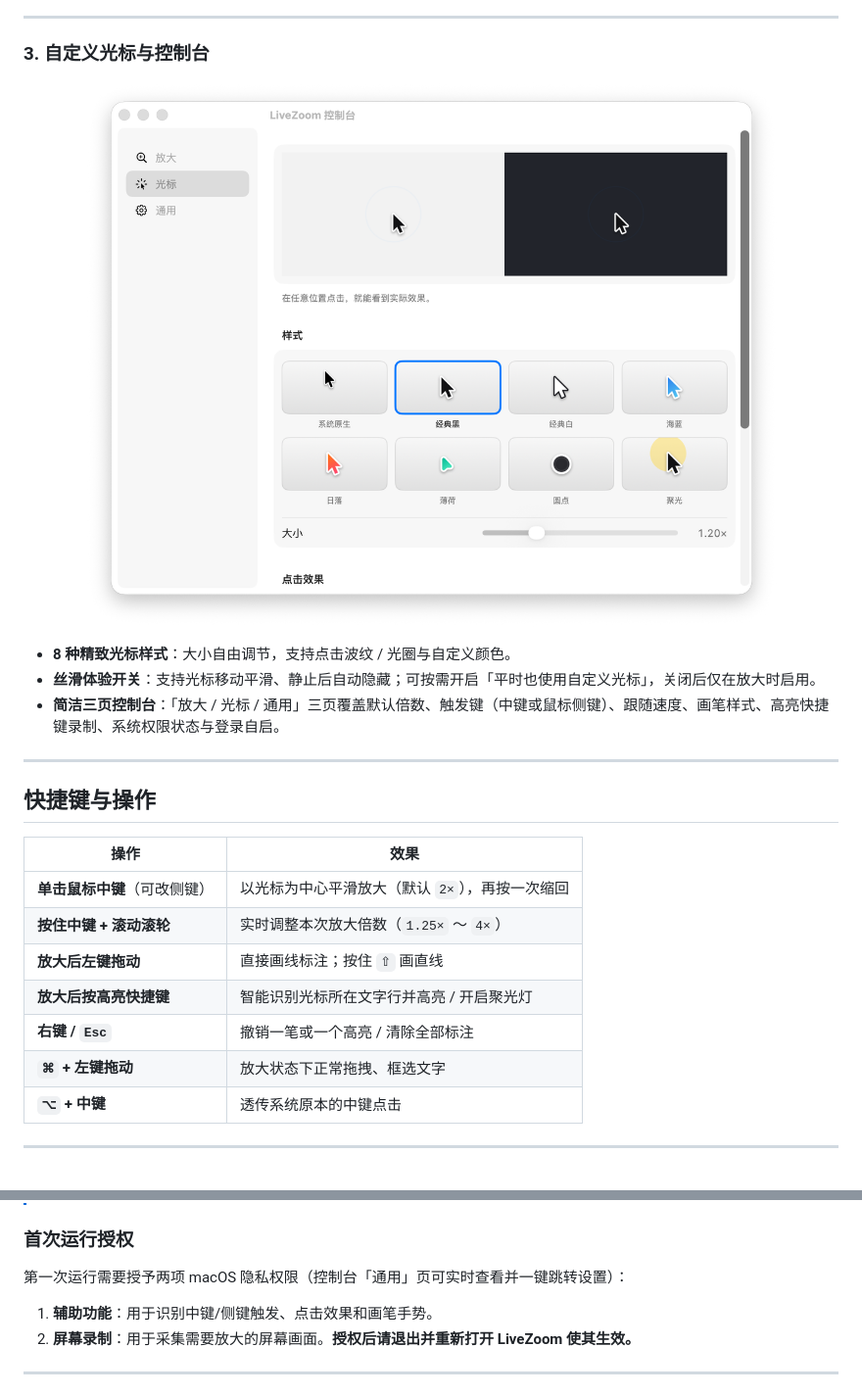
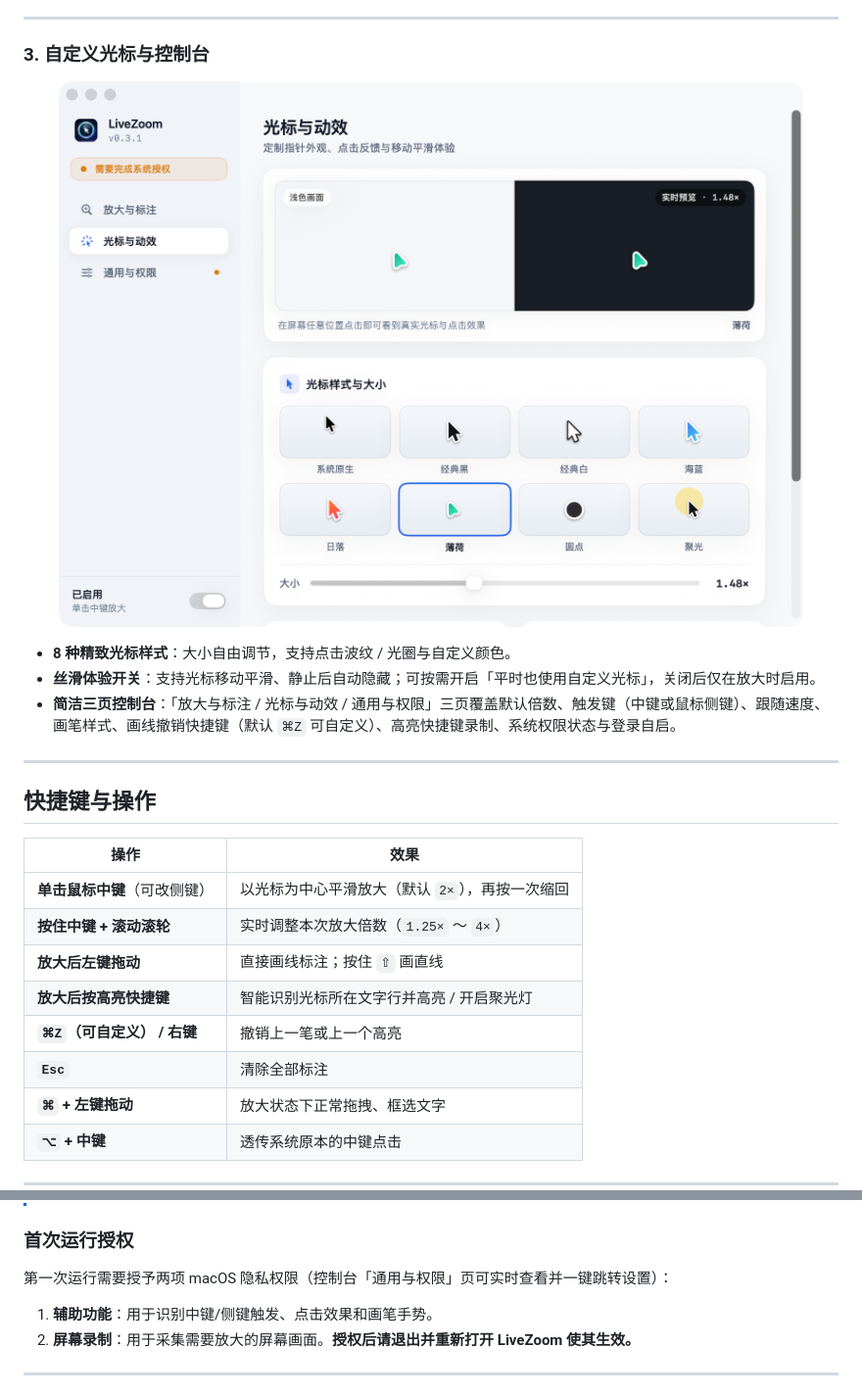
Before and after one commit to NanmiCoder/live-screen-studio, a Markdown page: README.md, 2 parts joined by grey strips. Shown at 98% size. Rendered like a GitHub page; pictures changed too: assets/readme/console.png; blank space fills up the shorter version.

```diff
--- a/README.md
+++ b/README.md
@@ -76,7 +76,7 @@
 
 - **8 种精致光标样式**：大小自由调节，支持点击波纹 / 光圈与自定义颜色。
 - **丝滑体验开关**：支持光标移动平滑、静止后自动隐藏；可按需开启「平时也使用自定义光标」，关闭后仅在放大时启用。
-- **简洁三页控制台**：「放大 / 光标 / 通用」三页覆盖默认倍数、触发键（中键或鼠标侧键）、跟随速度、画笔样式、高亮快捷键录制、系统权限状态与登录自启。
+- **简洁三页控制台**：「放大与标注 / 光标与动效 / 通用与权限」三页覆盖默认倍数、触发键（中键或鼠标侧键）、跟随速度、画笔样式、画线撤销快捷键（默认 `⌘Z` 可自定义）、高亮快捷键录制、系统权限状态与登录自启。
 
 ---
 
@@ -88,7 +88,8 @@
 | **按住中键 + 滚动滚轮** | 实时调整本次放大倍数（`1.25×` ～ `4×`） |
 | **放大后左键拖动** | 直接画线标注；按住 `⇧` 画直线 |
 | **放大后按高亮快捷键** | 智能识别光标所在文字行并高亮 / 开启聚光灯 |
-| **右键 / `Esc`** | 撤销一笔或一个高亮 / 清除全部标注 |
+| **`⌘Z`（可自定义） / 右键** | 撤销上一笔或上一个高亮 |
+| **`Esc`** | 清除全部标注 |
 | **`⌘` + 左键拖动** | 放大状态下正常拖拽、框选文字 |
 | **`⌥` + 中键** | 透传系统原本的中键点击 |
 
@@ -113,7 +114,7 @@
 
 ### 首次运行授权
 
-第一次运行需要授予两项 macOS 隐私权限（控制台「通用」页可实时查看并一键跳转设置）：
+第一次运行需要授予两项 macOS 隐私权限（控制台「通用与权限」页可实时查看并一键跳转设置）：
 
 1. **辅助功能**：用于识别中键/侧键触发、点击效果和画笔手势。
 2. **屏幕录制**：用于采集需要放大的屏幕画面。**授权后请退出并重新打开 LiveZoom 使其生效。**
```
Also changed, not shown: 7 other files.
